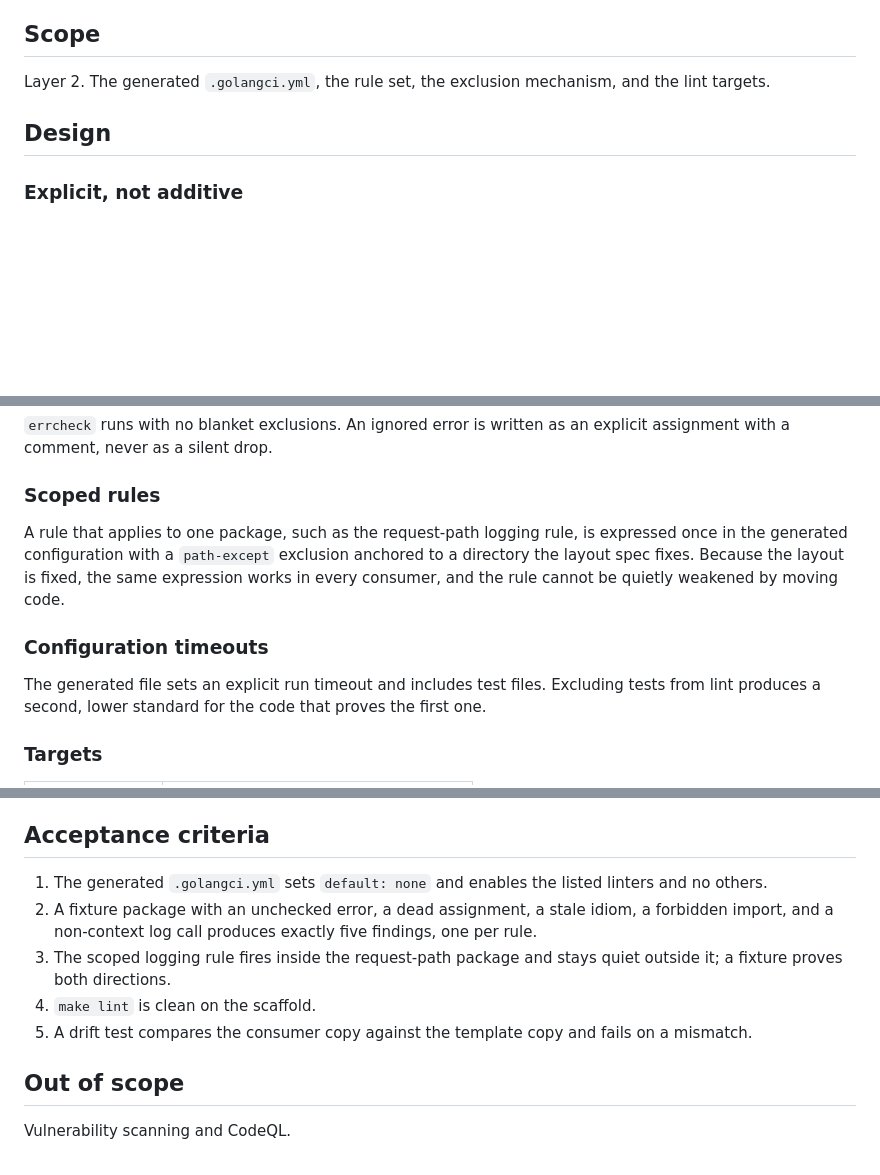
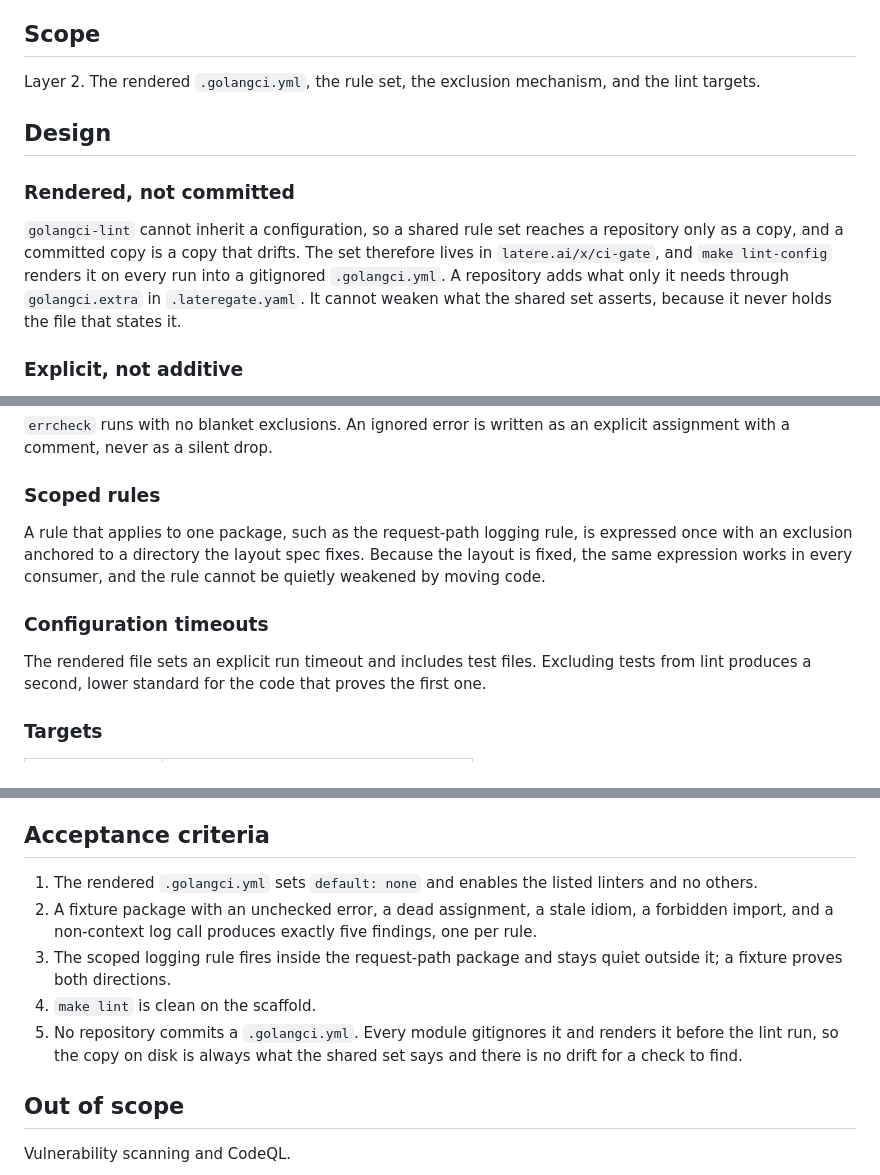
Before and after one commit to latere-ai/service-template, a Markdown page: specs/004-lint-baseline.md, 3 parts joined by grey strips. Rendered like a GitHub page; blank space fills up the shorter version.

```diff
--- a/specs/004-lint-baseline.md
+++ b/specs/004-lint-baseline.md
@@ -24,10 +24,19 @@ service and not in another.
 
 ## Scope
 
-Layer 2. The generated `.golangci.yml`, the rule set, the exclusion mechanism,
+Layer 2. The rendered `.golangci.yml`, the rule set, the exclusion mechanism,
 and the lint targets.
 
 ## Design
+
+### Rendered, not committed
+
+`golangci-lint` cannot inherit a configuration, so a shared rule set reaches a
+repository only as a copy, and a committed copy is a copy that drifts. The set
+therefore lives in `latere.ai/x/ci-gate`, and `make lint-config` renders it on
+every run into a gitignored `.golangci.yml`. A repository adds what only it
+needs through `golangci.extra` in `.lateregate.yaml`. It cannot weaken what the
+shared set asserts, because it never holds the file that states it.
 
 ### Explicit, not additive
 
@@ -51,14 +60,13 @@ explicit assignment with a comment, never as a silent drop.
 ### Scoped rules
 
 A rule that applies to one package, such as the request-path logging rule, is
-expressed once in the generated configuration with a `path-except` exclusion
-anchored to a directory the layout spec fixes. Because the layout is fixed, the
-same expression works in every consumer, and the rule cannot be quietly
-weakened by moving code.
+expressed once with an exclusion anchored to a directory the layout spec fixes.
+Because the layout is fixed, the same expression works in every consumer, and
+the rule cannot be quietly weakened by moving code.
 
 ### Configuration timeouts
 
-The generated file sets an explicit run timeout and includes test files.
+The rendered file sets an explicit run timeout and includes test files.
 Excluding tests from lint produces a second, lower standard for the code that
 proves the first one.
 
@@ -74,7 +82,7 @@ hook that blocks a parallel build gets disabled.
 
 ## Acceptance criteria
 
-1. The generated `.golangci.yml` sets `default: none` and enables the listed
+1. The rendered `.golangci.yml` sets `default: none` and enables the listed
    linters and no others.
 2. A fixture package with an unchecked error, a dead assignment, a stale idiom,
    a forbidden import, and a non-context log call produces exactly five findings,
@@ -82,8 +90,9 @@ hook that blocks a parallel build gets disabled.
 3. The scoped logging rule fires inside the request-path package and stays quiet
    outside it; a fixture proves both directions.
 4. `make lint` is clean on the scaffold.
-5. A drift test compares the consumer copy against the template copy and fails
-   on a mismatch.
+5. No repository commits a `.golangci.yml`. Every module gitignores it and
+   renders it before the lint run, so the copy on disk is always what the
+   shared set says and there is no drift for a check to find.
 
 ## Out of scope
 
```
Also changed, not shown: other parts of specs/004-lint-baseline.md (+1 -1 lines), specs/006-test-standards-and-coverage-gate.md (+21 -13 lines), specs/009-observability.md (+1 -1 lines).
